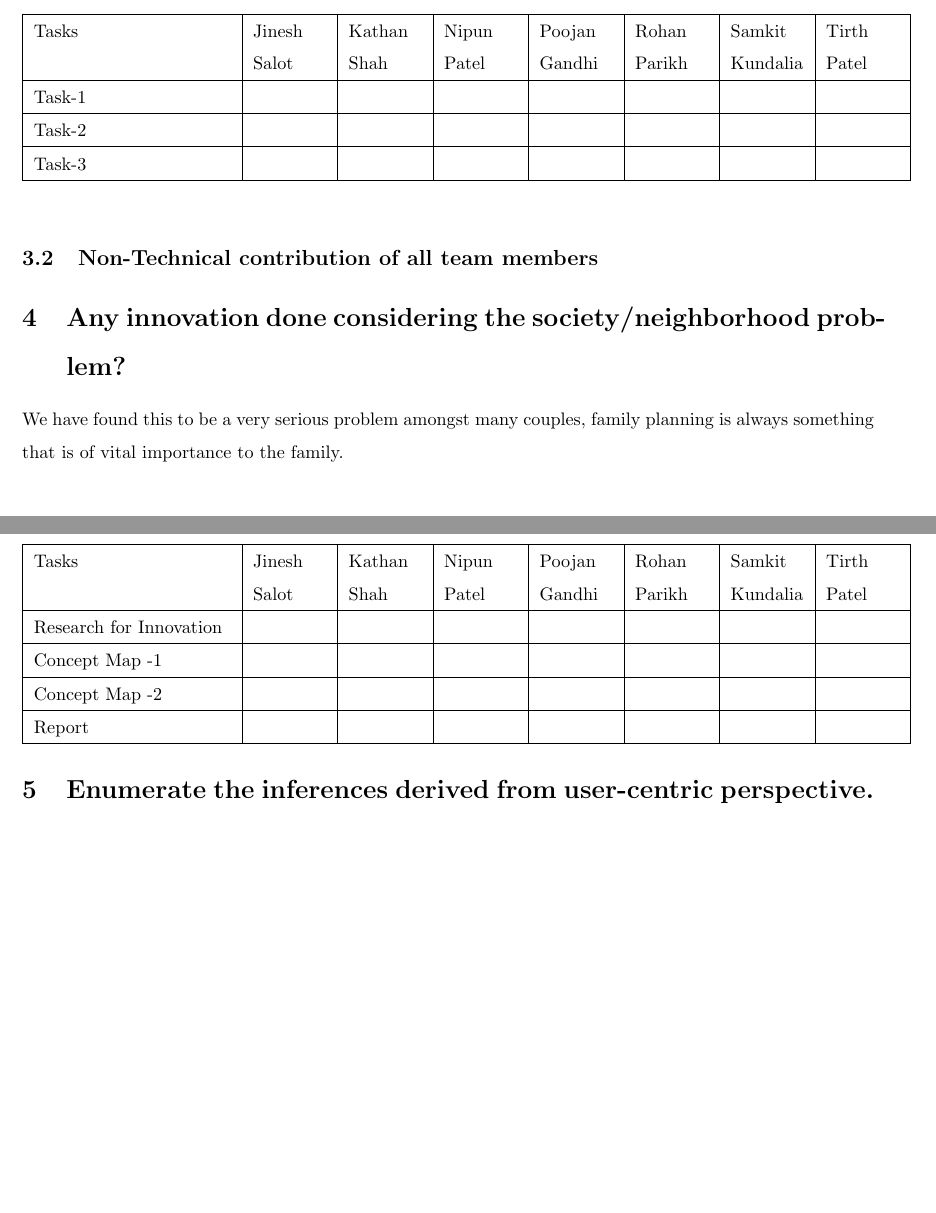
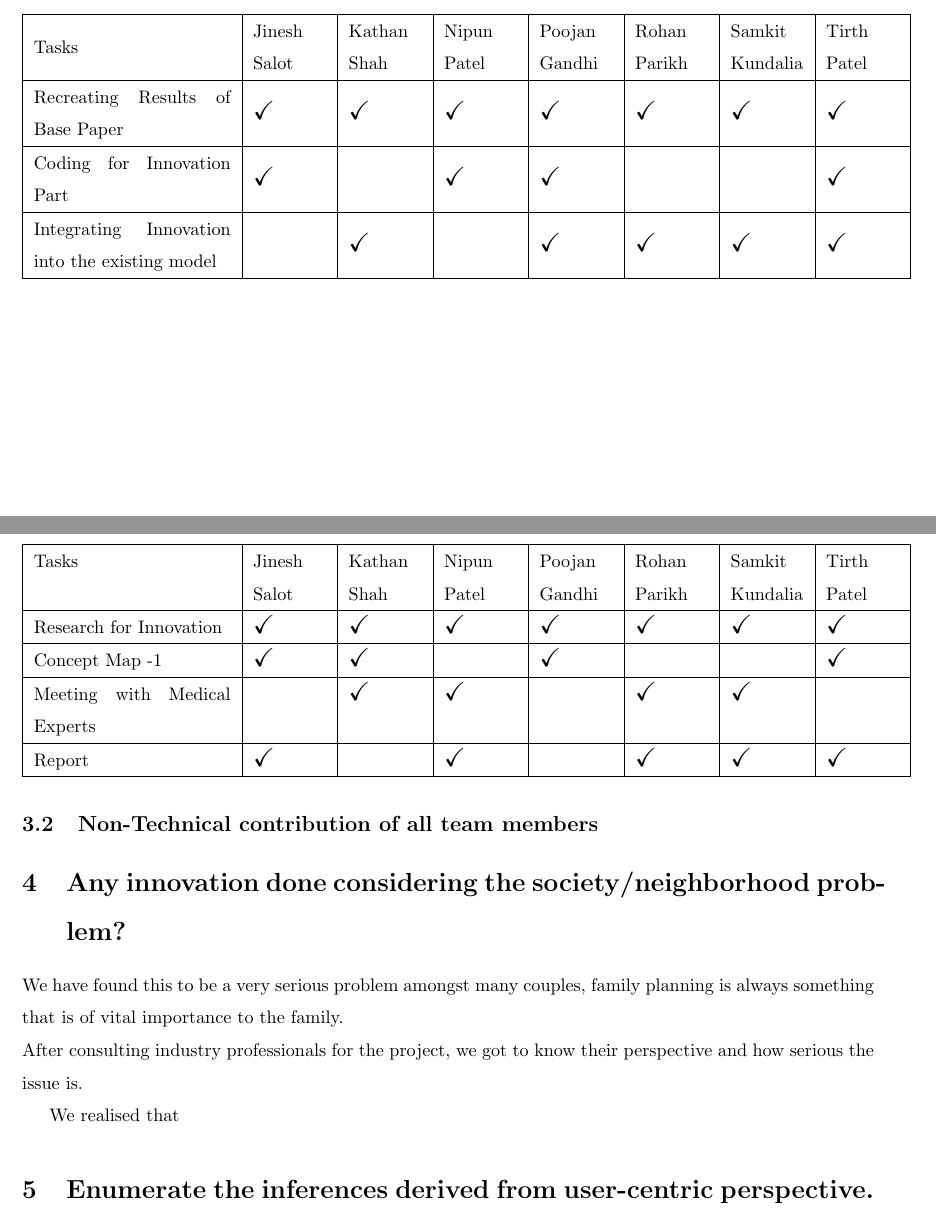
Before and after one commit to nipun3333/Pregnancy-Outcomes, a LaTeX document (report/main.tex): two parts of pages 2 and 3 of 3 before the commit and two parts of pages 2 and 3 of 4 after it, joined at a grey line, cut so that both start at the same text, the shorter picture padded with empty space. Compiled offline with pdfLaTeX.

Commit message:
4 remaining, 1 needs to be 'K'rispy

```diff
--- a/report/main.tex
+++ b/report/main.tex
@@ -94,17 +94,16 @@ We were able to model the probability of {\itshape r} numbers of live births giv
     %\item {\large TOBEDONE} %TO BE DONE AEZ 4th Point
 \end{enumerate}
 
-
 \section{Contribution of team members}
 \subsection{Technical contribution of all team members }
 \begin{table}[h]
 \centering
-\begin{tabular}{|p{3.8154cm}|p{1.4154cm}|p{1.4154cm}|p{1.4154cm}|p{1.4154cm}|p{1.4154cm}|p{1.4154cm}|p{1.4154cm}|}
+\begin{tabular}{|m{3.8154cm}|m{1.4154cm}|m{1.4154cm}|m{1.4154cm}|m{1.4154cm}|m{1.4154cm}|m{1.4154cm}|m{1.4154cm}|}
 \hline
 Tasks  & Jinesh Salot & Kathan Shah & Nipun Patel & Poojan Gandhi & Rohan Parikh & Samkit Kundalia & Tirth Patel \\ \hline
-Task-1 &      &       &        &          &     &       &         \\ \hline
-Task-2 &      &       &        &          &     &       &         \\ \hline
-Task-3 &      &       &        &          &     &       &       \\ \hline
+Recreating Results of Base Paper &  {\Large \checkmark}    & {\Large \checkmark}      & {\Large \checkmark}       & {\Large \checkmark}         & {\Large \checkmark}    &  {\Large \checkmark}     &  {\Large \checkmark}       \\ \hline
+Coding for Innovation Part &    {\Large \checkmark}  &       &  {\Large \checkmark}      &   {\Large \checkmark}       &     &    & {\Large \checkmark}        \\ \hline
+Integrating Innovation into the existing model &      &  {\Large \checkmark}     &        &   {\Large \checkmark}       & {\Large \checkmark}    &  {\Large \checkmark}     &  {\Large \checkmark}     \\ \hline
 \end{tabular}
 \end{table}
 
@@ -114,16 +113,19 @@ Task-3 &      &       &        &          &     &       &       \\ \hline
 		%\begin{tabular}{|l|l|l|l|l|l|l|l|}
 			\hline
 			Tasks  & Jinesh Salot & Kathan Shah & Nipun Patel & Poojan Gandhi & Rohan Parikh & Samkit Kundalia & Tirth Patel \\ \hline
-			Research for Innovation &      &       &        &          &     &       &         \\ \hline
-			Concept Map -1 &      &       &        &          &     &       &         \\ \hline
-			Concept Map -2 &      &       &        &          &     &       &       \\ \hline
-			Report &      &       &        &          &     &       &       \\ \hline
+			Research for Innovation &  {\Large \checkmark}    & {\Large \checkmark}      &{\Large \checkmark}        &  {\Large \checkmark}        & {\Large \checkmark}    &   {\Large \checkmark}    &  {\Large \checkmark}       \\ \hline
+			Concept Map -1 &   {\Large \checkmark}   &  {\Large \checkmark}     &        &   {\Large \checkmark}       &     &      &  {\Large \checkmark}       \\ \hline
+			Meeting with Medical Experts &      &  {\Large \checkmark}     &    {\Large \checkmark}    &          &   {\Large \checkmark}  &   {\Large \checkmark}    &       \\ \hline
+			Report & {\Large \checkmark}     &       &   {\Large \checkmark}     &          & {\Large \checkmark}    &  {\Large \checkmark}     & {\Large \checkmark}      \\ \hline
 		\end{tabular}
 \end{table}
 
 
 \section{Any innovation done considering the society/neighborhood problem?}
-We have found this to be a very serious problem amongst many couples, family planning is always something that is of vital importance to the family.
+We have found this to be a very serious problem amongst many couples, family planning is always something that is of vital importance to the family. \\
+After consulting industry professionals for the project, we got to know their perspective and how serious the issue is.
+
+We realised that
 
 
 \section{Enumerate the inferences derived from user-centric perspective.}
```
Also changed, not shown: report/main.pdf, report/main.tex (2 more changed lines).
